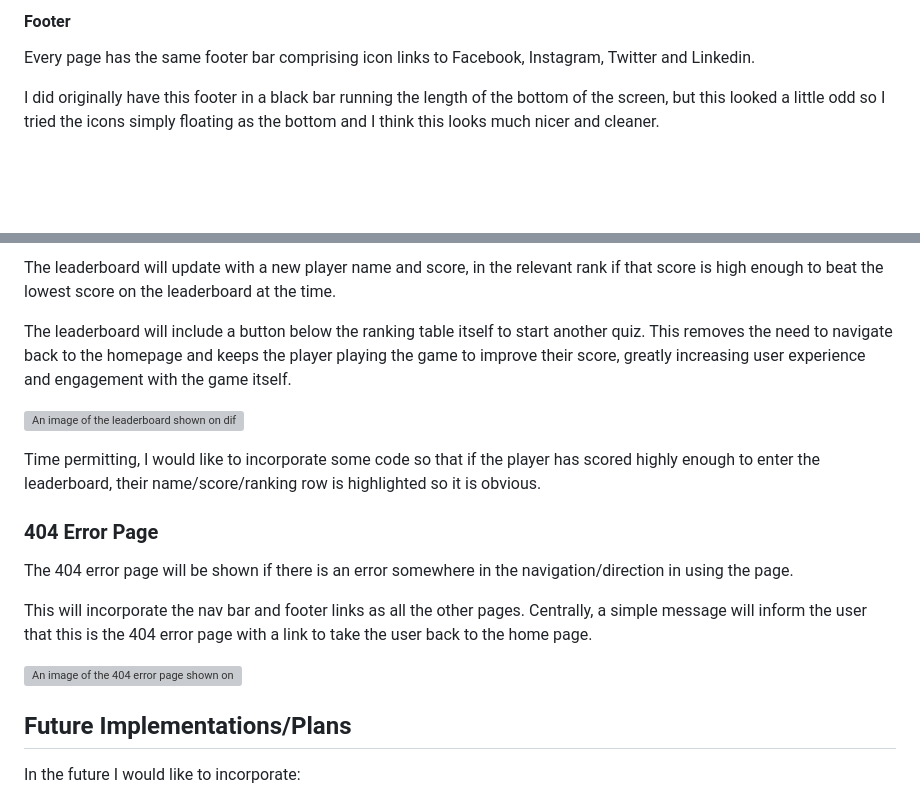
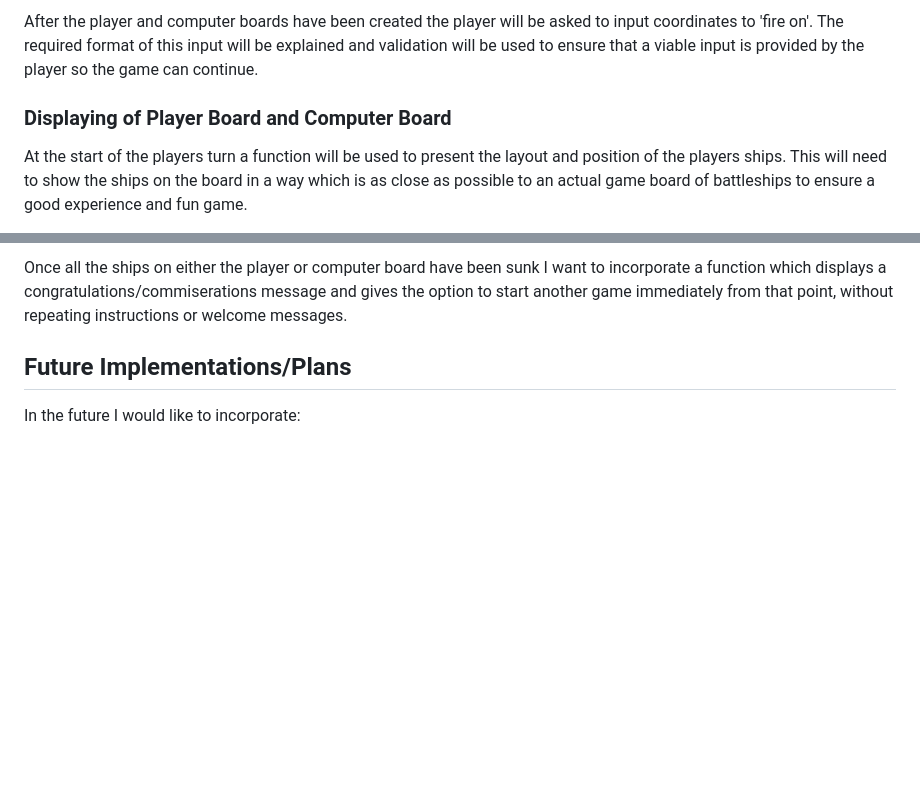
Before and after one commit to TomLiDev/battleships, a Markdown page: README.md, 2 parts joined by grey strips. Rendered like a GitHub page; blank space fills up the shorter version; grey boxes are pictures that could not be loaded.

```diff
--- a/README.md
+++ b/README.md
@@ -120,7 +120,7 @@ Every page has the same navigation bar at the top, comprising a planet Earth ico
 
-#### Footer
+After the player and computer boards have been created the player will be asked to input coordinates to 'fire on'. The required format of this input will be explained and validation will be used to ensure that a viable input is provided by the player so the game can continue.
 
-Every page has the same footer bar comprising icon links to Facebook, Instagram, Twitter and Linkedin.
+### Displaying of Player Board and Computer Board
 
-I did originally have this footer in a black bar running the length of the bottom of the screen, but this looked a little odd so I tried the icons simply floating as the bottom and I think this looks much nicer and cleaner.
+At the start of the players turn a function will be used to present the layout and position of the players ships. This will need to show the ships on the board in a way which is as close as possible to an actual game board of battleships to ensure a good experience and fun game.
 
@@ -175,18 +131,4 @@ The leaderboard page will be shown after the user has clicked the leaderboard bu
-The leaderboard will update with a new player name and score, in the relevant rank if that score is high enough to beat the lowest score on the leaderboard at the time.
-
-The leaderboard will include a button below the ranking table itself to start another quiz. This removes the need to navigate back to the homepage and keeps the player playing the game to improve their score, greatly increasing user experience and engagement with the game itself.
-
-![An image of the leaderboard shown on different devices](documentation/leaderboard-devices.png)
-
-Time permitting, I would like to incorporate some code so that if the player has scored highly enough to enter the leaderboard, their name/score/ranking row is highlighted so it is obvious.
-
-### 404 Error Page
-
-The 404 error page will be shown if there is an error somewhere in the navigation/direction in using the page.
-
-This will incorporate the nav bar and footer links as all the other pages. Centrally, a simple message will inform the user that this is the 404 error page with a link to take the user back to the home page.
-
-![An image of the 404 error page shown on different devices](documentation/error-page-devices.png)
+Once all the ships on either the player or computer board have been sunk I want to incorporate a function which displays a congratulations/commiserations message and gives the option to start another game immediately from that point, without repeating instructions or welcome messages.
 
 ## Future Implementations/Plans
 
```
Also changed, not shown: other parts of README.md (+6 -50 lines).
